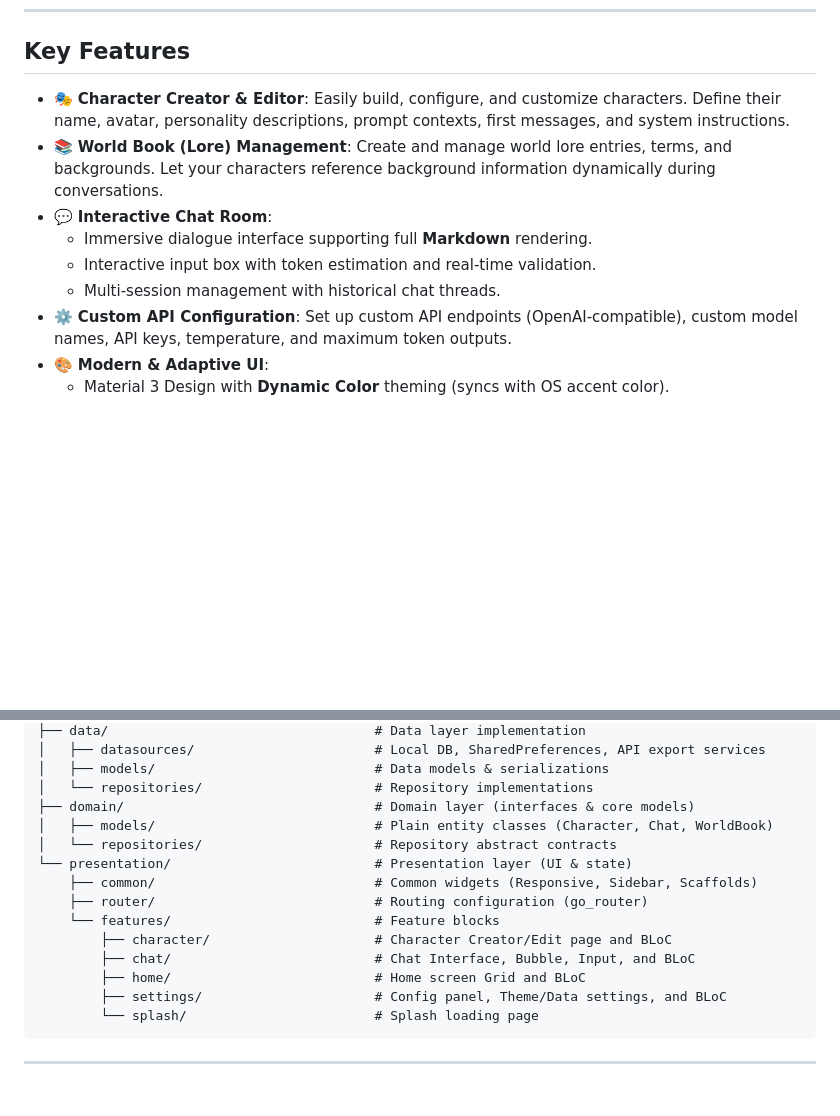
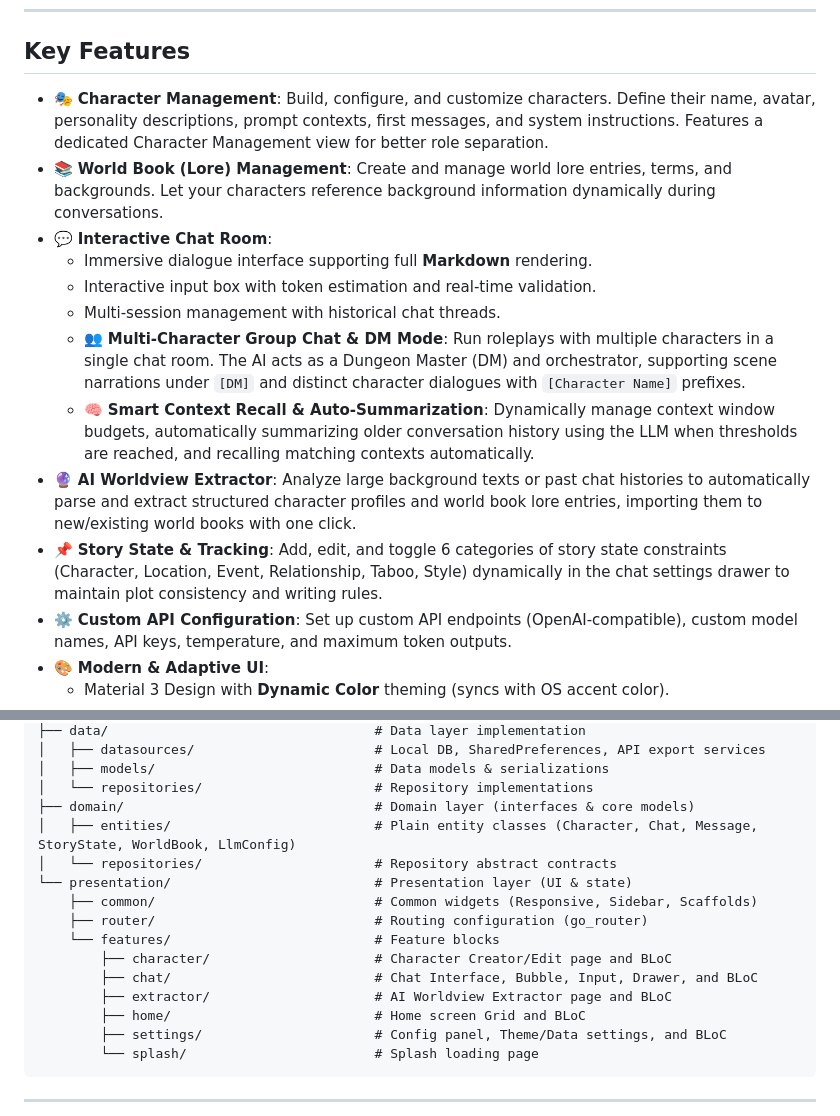
Before and after one commit to tylevnovik/playbook, a Markdown page: README.md, 2 parts joined by grey strips. Drawn GitHub-style; blank space fills up the shorter version.

```diff
--- a/README.md
+++ b/README.md
@@ -8,12 +8,16 @@ Playbook is a modern, responsive, and feature-rich Flutter application designed
 
 ## Key Features
 
-- 🎭 **Character Creator & Editor**: Easily build, configure, and customize characters. Define their name, avatar, personality descriptions, prompt contexts, first messages, and system instructions.
+- 🎭 **Character Management**: Build, configure, and customize characters. Define their name, avatar, personality descriptions, prompt contexts, first messages, and system instructions. Features a dedicated Character Management view for better role separation.
 - 📚 **World Book (Lore) Management**: Create and manage world lore entries, terms, and backgrounds. Let your characters reference background information dynamically during conversations.
 - 💬 **Interactive Chat Room**:
   - Immersive dialogue interface supporting full **Markdown** rendering.
   - Interactive input box with token estimation and real-time validation.
   - Multi-session management with historical chat threads.
+  - 👥 **Multi-Character Group Chat & DM Mode**: Run roleplays with multiple characters in a single chat room. The AI acts as a Dungeon Master (DM) and orchestrator, supporting scene narrations under `[DM]` and distinct character dialogues with `[Character Name]` prefixes.
+  - 🧠 **Smart Context Recall & Auto-Summarization**: Dynamically manage context window budgets, automatically summarizing older conversation history using the LLM when thresholds are reached, and recalling matching contexts automatically.
+- 🔮 **AI Worldview Extractor**: Analyze large background texts or past chat histories to automatically parse and extract structured character profiles and world book lore entries, importing them to new/existing world books with one click.
+- 📌 **Story State & Tracking**: Add, edit, and toggle 6 categories of story state constraints (Character, Location, Event, Relationship, Taboo, Style) dynamically in the chat settings drawer to maintain plot consistency and writing rules.
 - ⚙️ **Custom API Configuration**: Set up custom API endpoints (OpenAI-compatible), custom model names, API keys, temperature, and maximum token outputs.
 - 🎨 **Modern & Adaptive UI**:
   - Material 3 Design with **Dynamic Color** theming (syncs with OS accent color).
@@ -94,14 +98,15 @@ lib/
 │   ├── models/                            # Data models & serializations
 │   └── repositories/                      # Repository implementations
 ├── domain/                                # Domain layer (interfaces & core models)
-│   ├── models/                            # Plain entity classes (Character, Chat, WorldBook)
+│   ├── entities/                          # Plain entity classes (Character, Chat, Message, StoryState, WorldBook, LlmConfig)
 │   └── repositories/                      # Repository abstract contracts
 └── presentation/                          # Presentation layer (UI & state)
     ├── common/                            # Common widgets (Responsive, Sidebar, Scaffolds)
     ├── router/                            # Routing configuration (go_router)
     └── features/                          # Feature blocks
         ├── character/                     # Character Creator/Edit page and BLoC
-        ├── chat/                          # Chat Interface, Bubble, Input, and BLoC
+        ├── chat/                          # Chat Interface, Bubble, Input, Drawer, and BLoC
+        ├── extractor/                     # AI Worldview Extractor page and BLoC
         ├── home/                          # Home screen Grid and BLoC
         ├── settings/                      # Config panel, Theme/Data settings, and BLoC
         └── splash/                        # Splash loading page
```
Also changed, not shown: README.zh-CN.md (+8 -3 lines).
